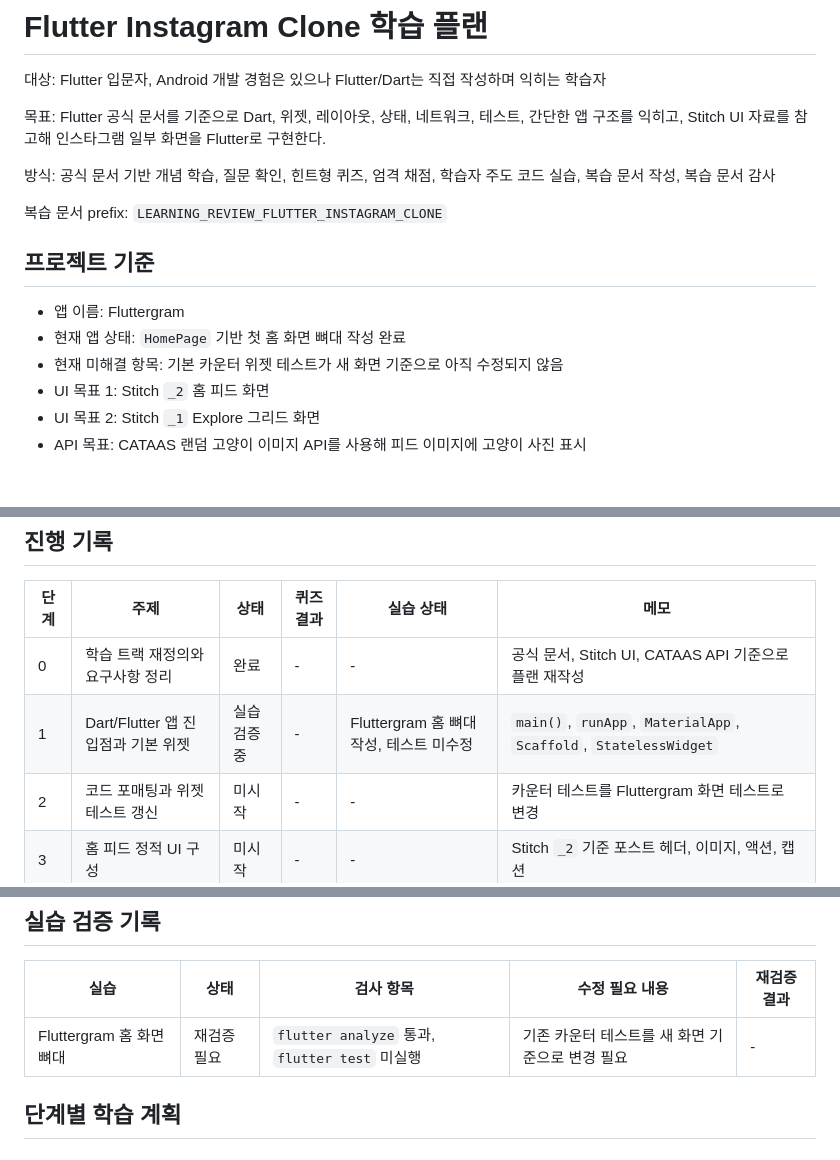
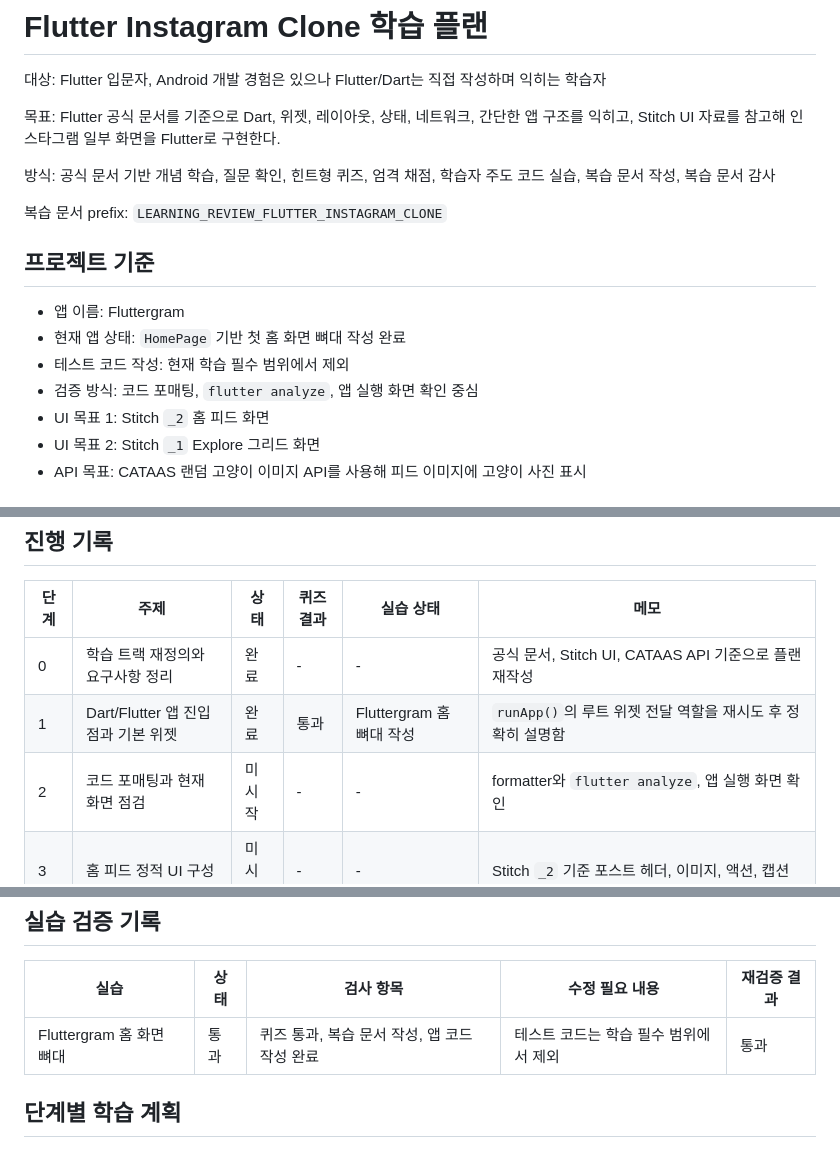
Before and after one commit to Sangyoon98/flutter_sample, a Markdown page: docs/LEARNING_FLUTTER_INSTAGRAM_CLONE.md, 3 parts joined by grey strips. GitHub-like rendering.

```diff
--- a/docs/LEARNING_FLUTTER_INSTAGRAM_CLONE.md
+++ b/docs/LEARNING_FLUTTER_INSTAGRAM_CLONE.md
@@ -2,7 +2,7 @@
 
 대상: Flutter 입문자, Android 개발 경험은 있으나 Flutter/Dart는 직접 작성하며 익히는 학습자
 
-목표: Flutter 공식 문서를 기준으로 Dart, 위젯, 레이아웃, 상태, 네트워크, 테스트, 간단한 앱 구조를 익히고, Stitch UI 자료를 참고해 인스타그램 일부 화면을 Flutter로 구현한다.
+목표: Flutter 공식 문서를 기준으로 Dart, 위젯, 레이아웃, 상태, 네트워크, 간단한 앱 구조를 익히고, Stitch UI 자료를 참고해 인스타그램 일부 화면을 Flutter로 구현한다.
 
 방식: 공식 문서 기반 개념 학습, 질문 확인, 힌트형 퀴즈, 엄격 채점, 학습자 주도 코드 실습, 복습 문서 작성, 복습 문서 감사
 
@@ -12,7 +12,8 @@
 
 - 앱 이름: Fluttergram
 - 현재 앱 상태: `HomePage` 기반 첫 홈 화면 뼈대 작성 완료
-- 현재 미해결 항목: 기본 카운터 위젯 테스트가 새 화면 기준으로 아직 수정되지 않음
+- 테스트 코드 작성: 현재 학습 필수 범위에서 제외
+- 검증 방식: 코드 포매팅, `flutter analyze`, 앱 실행 화면 확인 중심
 - UI 목표 1: Stitch `_2` 홈 피드 화면
 - UI 목표 2: Stitch `_1` Explore 그리드 화면
 - API 목표: CATAAS 랜덤 고양이 이미지 API를 사용해 피드 이미지에 고양이 사진 표시
@@ -110,8 +111,8 @@
 | 단계 | 주제 | 상태 | 퀴즈 결과 | 실습 상태 | 메모 |
 |---|---|---|---|---|---|
 | 0 | 학습 트랙 재정의와 요구사항 정리 | 완료 | - | - | 공식 문서, Stitch UI, CATAAS API 기준으로 플랜 재작성 |
-| 1 | Dart/Flutter 앱 진입점과 기본 위젯 | 실습 검증 중 | - | Fluttergram 홈 뼈대 작성, 테스트 미수정 | `main()`, `runApp`, `MaterialApp`, `Scaffold`, `StatelessWidget` |
-| 2 | 코드 포매팅과 위젯 테스트 갱신 | 미시작 | - | - | 카운터 테스트를 Fluttergram 화면 테스트로 변경 |
+| 1 | Dart/Flutter 앱 진입점과 기본 위젯 | 완료 | 통과 | Fluttergram 홈 뼈대 작성 | `runApp()`의 루트 위젯 전달 역할을 재시도 후 정확히 설명함 |
+| 2 | 코드 포매팅과 현재 화면 점검 | 미시작 | - | - | formatter와 `flutter analyze`, 앱 실행 화면 확인 |
 | 3 | 홈 피드 정적 UI 구성 | 미시작 | - | - | Stitch `_2` 기준 포스트 헤더, 이미지, 액션, 캡션 |
 | 4 | Dart 모델과 더미 피드 데이터 | 미시작 | - | - | `Post`, `User`, 리스트 렌더링 |
 | 5 | 리스트와 스크롤 | 미시작 | - | - | `ListView`, `SingleChildScrollView`, full-bleed media |
@@ -140,7 +141,7 @@
 
 | 실습 | 상태 | 검사 항목 | 수정 필요 내용 | 재검증 결과 |
 |---|---|---|---|---|
-| Fluttergram 홈 화면 뼈대 | 재검증 필요 | `flutter analyze` 통과, `flutter test` 미실행 | 기존 카운터 테스트를 새 화면 기준으로 변경 필요 | - |
+| Fluttergram 홈 화면 뼈대 | 통과 | 퀴즈 통과, 복습 문서 작성, 앱 코드 작성 완료 | 테스트 코드는 학습 필수 범위에서 제외 | 통과 |
 
 ## 단계별 학습 계획
 
```
Also changed, not shown: other parts of docs/LEARNING_FLUTTER_INSTAGRAM_CLONE.md (+22 -27 lines), docs/LEARNING_REVIEW_FLUTTER_INSTAGRAM_CLONE_STEP_1.md (added, +50 -0 lines).
